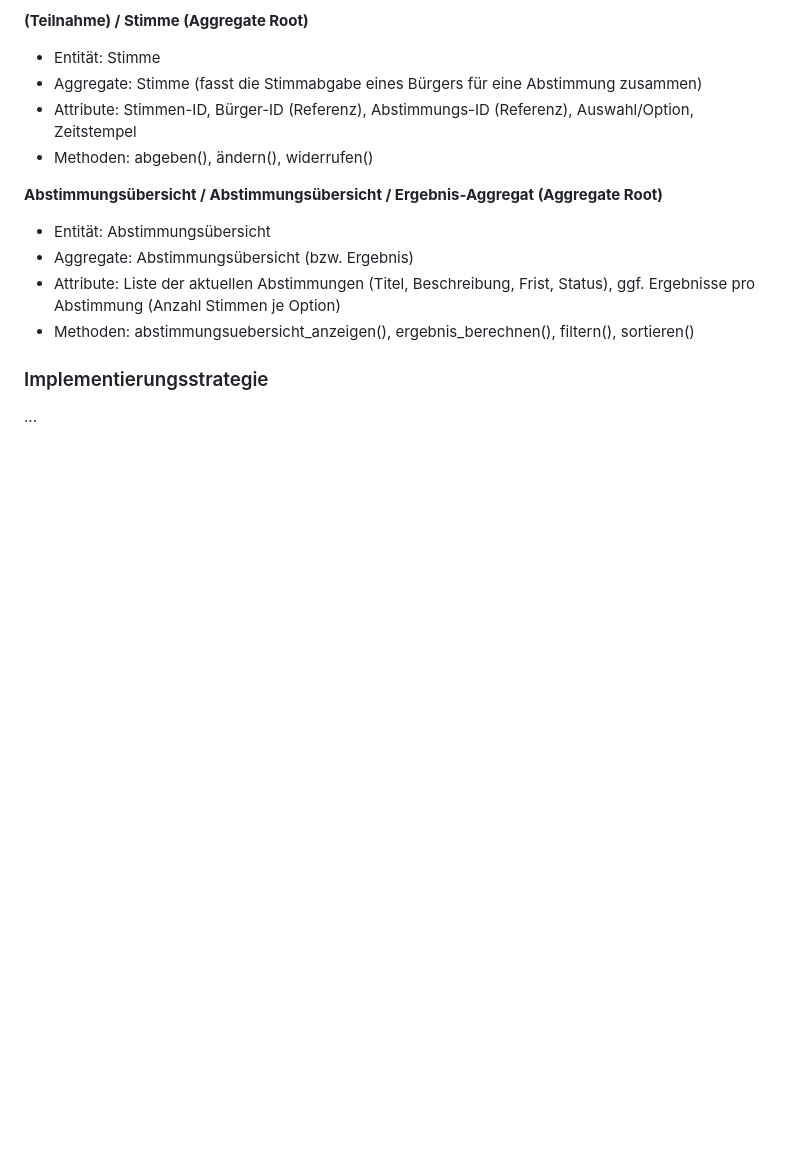
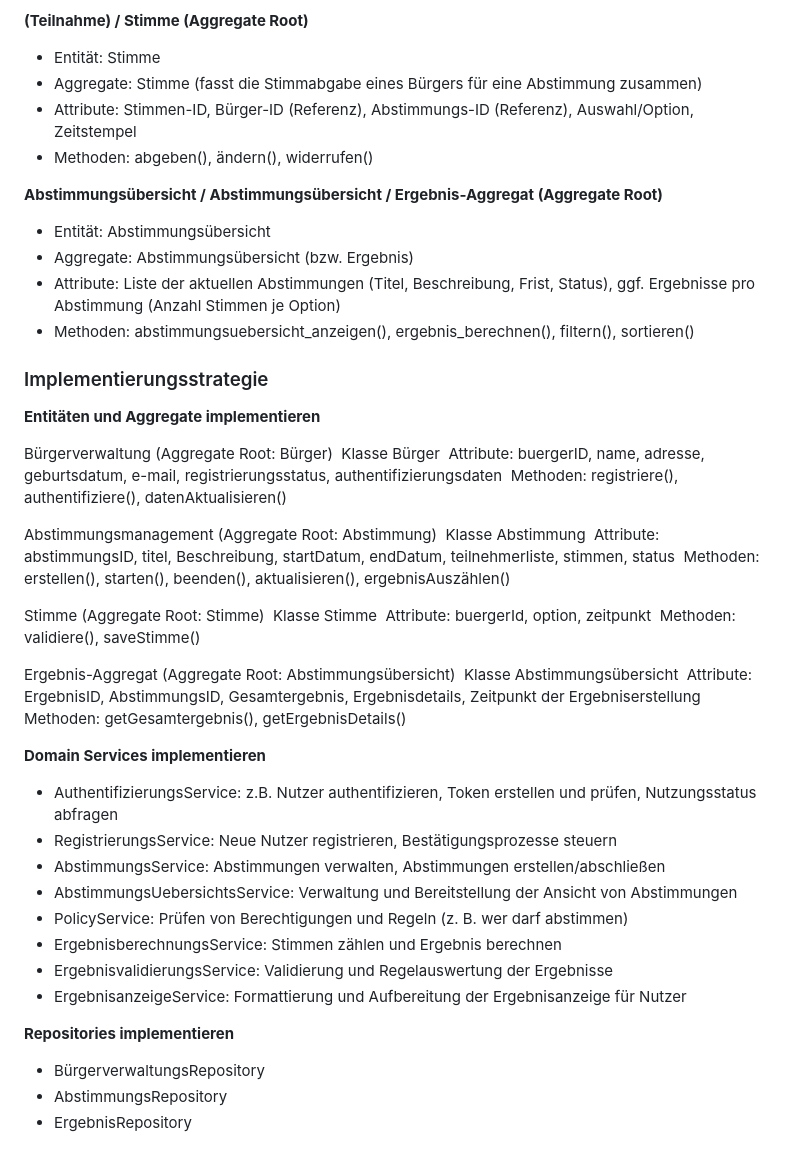
Before and after one commit to jacque-schu/MSE_eVote, a Markdown page: README.md, the part around the change. Rendered like a GitHub page; blank space fills up the shorter version.

Commit message:
Update Implementierungsstrategie

```diff
--- a/README.md
+++ b/README.md
@@ -297,4 +297,39 @@ Der Aufbau dieses Workflows zeigt, wie man mit GitHub Actions eine einfache, abe
 
 ### Implementierungsstrategie
 
-...
+**Entitäten und Aggregate implementieren**
+
+Bürgerverwaltung (Aggregate Root: Bürger)
+Klasse Bürger
+Attribute: buergerID, name, adresse, geburtsdatum, e-mail, registrierungsstatus, authentifizierungsdaten
+Methoden: registriere(), authentifiziere(), datenAktualisieren()
+
+Abstimmungsmanagement (Aggregate Root: Abstimmung)
+Klasse Abstimmung
+Attribute: abstimmungsID, titel, Beschreibung, startDatum, endDatum, teilnehmerliste, stimmen, status
+Methoden: erstellen(), starten(), beenden(), aktualisieren(), ergebnisAuszählen()
+
+Stimme (Aggregate Root: Stimme)
+Klasse Stimme
+Attribute: buergerId, option, zeitpunkt
+Methoden: validiere(), saveStimme()
+
+Ergebnis-Aggregat (Aggregate Root: Abstimmungsübersicht)
+Klasse Abstimmungsübersicht
+Attribute: ErgebnisID, AbstimmungsID, Gesamtergebnis, Ergebnisdetails, Zeitpunkt der Ergebniserstellung
+Methoden: getGesamtergebnis(), getErgebnisDetails()
+
+**Domain Services implementieren**
+- AuthentifizierungsService: z.B. Nutzer authentifizieren, Token erstellen und prüfen, Nutzungsstatus abfragen
+- RegistrierungsService: Neue Nutzer registrieren, Bestätigungsprozesse steuern
+- AbstimmungsService: Abstimmungen verwalten, Abstimmungen erstellen/abschließen
+- AbstimmungsUebersichtsService: Verwaltung und Bereitstellung der Ansicht von Abstimmungen
+- PolicyService: Prüfen von Berechtigungen und Regeln (z. B. wer darf abstimmen)
+- ErgebnisberechnungsService: Stimmen zählen und Ergebnis berechnen
+- ErgebnisvalidierungsService: Validierung und Regelauswertung der Ergebnisse
+- ErgebnisanzeigeService: Formattierung und Aufbereitung der Ergebnisanzeige für Nutzer
+
+**Repositories implementieren**
+- BürgerverwaltungsRepository
+- AbstimmungsRepository
+- ErgebnisRepository
```
